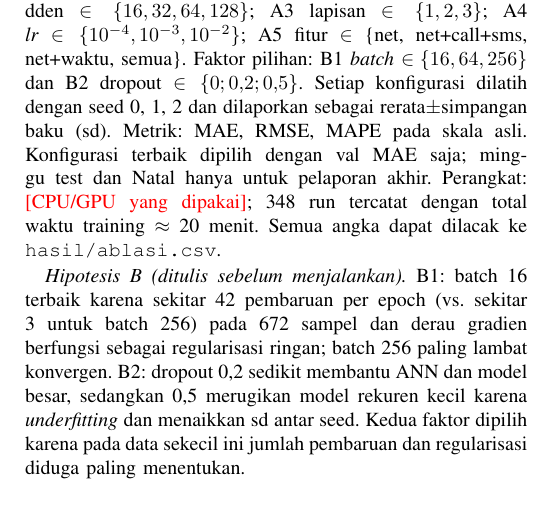
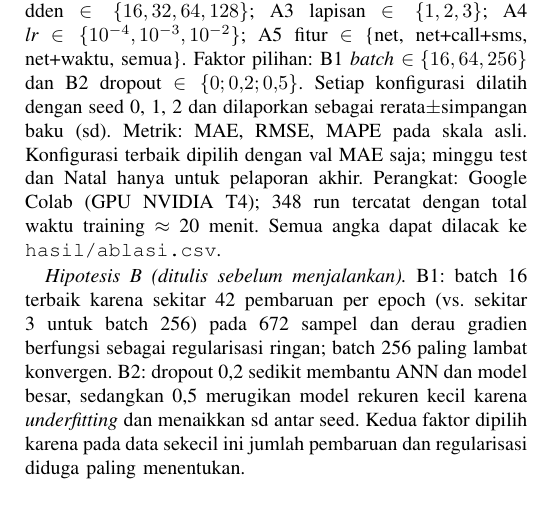
Before and after one commit to duta124400027-cell/dlw-tugas-ra-124400027, a LaTeX paper (dlw-tugas-ra-124400027/laporan-latex/main.tex): part of one column of page 2 of 5, cut so that both start at the same text. Compiled offline with pdfLaTeX.

Commit message:
Add files via upload

```diff
--- a/dlw-tugas-ra-124400027/laporan-latex/main.tex
+++ b/dlw-tugas-ra-124400027/laporan-latex/main.tex
@@ -53,7 +53,7 @@ Pembagian berdasarkan waktu: train 11 Nov--8 Des, val 9--15 Des, test 16--22 Des
 ANN meratakan jendela $[W,\text{fitur}]$ lalu melewatkannya pada lapisan tersembunyi ReLU. RNN, LSTM, dan GRU memproses jendela langkah demi langkah dan memakai \textit{hidden state} jam terakhir untuk lapisan keluaran. RNN polos hanya punya satu transformasi per langkah; LSTM menambah sel memori dan tiga gerbang; GRU memakai dua gerbang. Ukuran hidden acuan (ANN 32, RNN 68, LSTM 33, GRU 38) dipilih agar parameter model rekuren sama ($\approx$5,5 ribu). Acuan: $W{=}24$, horizon 1 jam, ANN 2 lapisan dan rekuren 1 lapisan, 7 fitur (net, call, sms, jam dan hari sinus-kosinus), Adam \textit{lr} $10^{-3}$, batch 64, MSE, \textit{early stopping} \textit{patience} 30 (maks.\ 300 epoch), tanpa dropout dan \textit{clipping}.
 
 \subsection{Protokol Ablasi dan Evaluasi}
-Faktor wajib: A1 $W\in\{6,12,24,48,168\}$; A2 hidden $\in\{16,32,64,128\}$; A3 lapisan $\in\{1,2,3\}$; A4 \textit{lr} $\in\{10^{-4},10^{-3},10^{-2}\}$; A5 fitur $\in$ \{net, net+call+sms, net+waktu, semua\}. Faktor pilihan: B1 \textit{batch} $\in\{16,64,256\}$ dan B2 dropout $\in\{0;0{,}2;0{,}5\}$. Setiap konfigurasi dilatih dengan seed 0, 1, 2 dan dilaporkan sebagai rerata$\pm$simpangan baku (sd). Metrik: MAE, RMSE, MAPE pada skala asli. Konfigurasi terbaik dipilih dengan val MAE saja; minggu test dan Natal hanya untuk pelaporan akhir. Perangkat: \isi{CPU/GPU yang dipakai}; \jumlahrun\ run tercatat dengan total waktu training $\approx$ \totalmenit\ menit. Semua angka dapat dilacak ke \texttt{hasil/ablasi.csv}.
+Faktor wajib: A1 $W\in\{6,12,24,48,168\}$; A2 hidden $\in\{16,32,64,128\}$; A3 lapisan $\in\{1,2,3\}$; A4 \textit{lr} $\in\{10^{-4},10^{-3},10^{-2}\}$; A5 fitur $\in$ \{net, net+call+sms, net+waktu, semua\}. Faktor pilihan: B1 \textit{batch} $\in\{16,64,256\}$ dan B2 dropout $\in\{0;0{,}2;0{,}5\}$. Setiap konfigurasi dilatih dengan seed 0, 1, 2 dan dilaporkan sebagai rerata$\pm$simpangan baku (sd). Metrik: MAE, RMSE, MAPE pada skala asli. Konfigurasi terbaik dipilih dengan val MAE saja; minggu test dan Natal hanya untuk pelaporan akhir. Perangkat: Google Colab (GPU NVIDIA T4); \jumlahrun\ run tercatat dengan total waktu training $\approx$ \totalmenit\ menit. Semua angka dapat dilacak ke \texttt{hasil/ablasi.csv}.
 
 \emph{Hipotesis B (ditulis sebelum menjalankan).} B1: batch 16 terbaik karena sekitar 42 pembaruan per epoch (vs.\ sekitar 3 untuk batch 256) pada 672 sampel dan derau gradien berfungsi sebagai regularisasi ringan; batch 256 paling lambat konvergen. B2: dropout 0,2 sedikit membantu ANN dan model besar, sedangkan 0,5 merugikan model rekuren kecil karena \textit{underfitting} dan menaikkan sd antar seed. Kedua faktor dipilih karena pada data sekecil ini jumlah pembaruan dan regularisasi diduga paling menentukan.
 
```
Also changed, not shown: dlw-tugas-ra-124400027/laporan-latex/Laporan.pdf.
